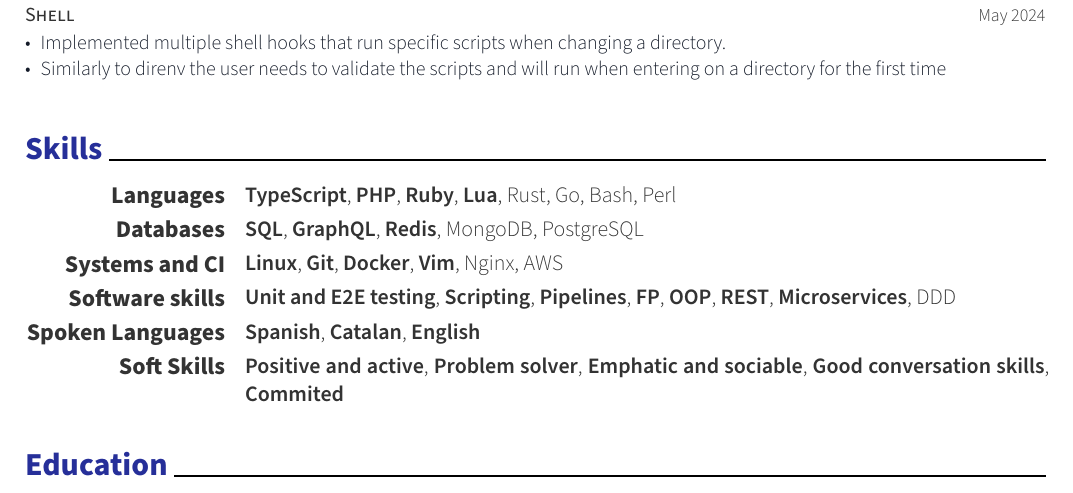
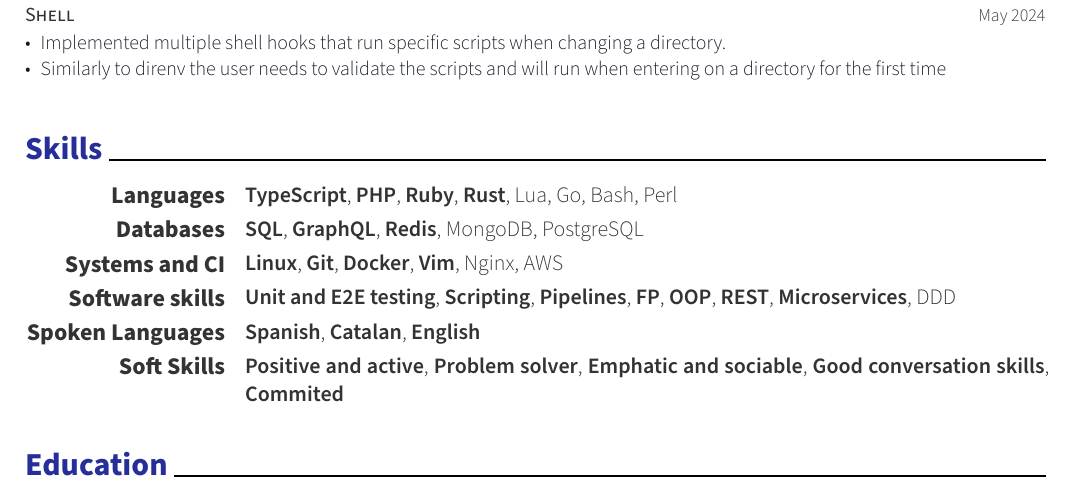
Before and after one commit to marcelarie/marcelarie, a Typst document (marcel-cv.typ): part of the page, cut so that both start at the same text. The pictures show the PDF file marcel-cv.pdf that the author committed with the source.

Commit message:
update pdf cv

```diff
--- a/marcel-cv.typ
+++ b/marcel-cv.typ
@@ -89,7 +89,7 @@
 
 #resume-skill-item(
   "Languages",
-  (strong("TypeScript"), strong("PHP"), strong("Ruby"), strong("Lua"), "Rust", "Go", "Bash", "Perl"),
+  (strong("TypeScript"), strong("PHP"), strong("Ruby"), strong("Rust"), "Lua", "Go", "Bash", "Perl"),
 )
 #resume-skill-item(
   "Databases",
```
Also changed, not shown: marcel-cv.pdf.
